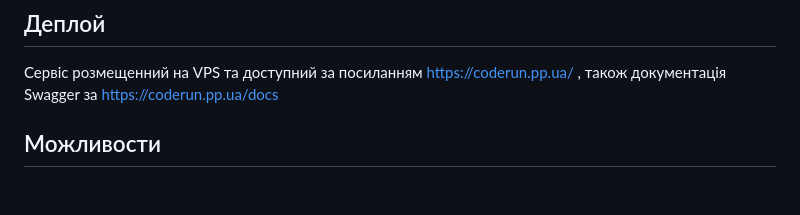
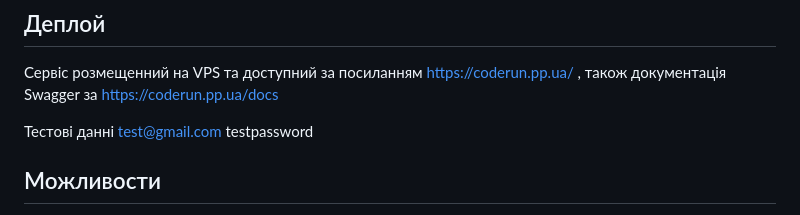
Before and after one commit to Polkovniku/Distributed-Code-Execution-Platform, a Markdown page: README.md, the part around the change. Rendered like a GitHub page; blank space fills up the shorter version.

```diff
--- a/README.md
+++ b/README.md
@@ -4,6 +4,10 @@
 
 ## Деплой
 Сервіс розмещенний на VPS та доступний за посиланням https://coderun.pp.ua/ , також  документація Swagger за https://coderun.pp.ua/docs
+
+Тестові данні
+test@gmail.com
+testpassword
 
 ## Можливости
 
```
